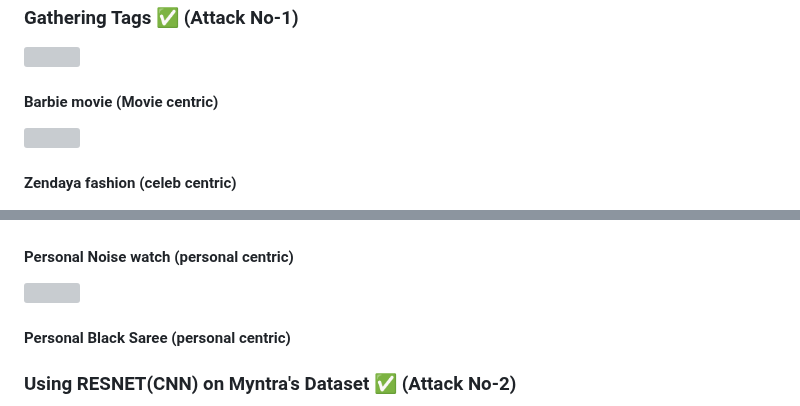
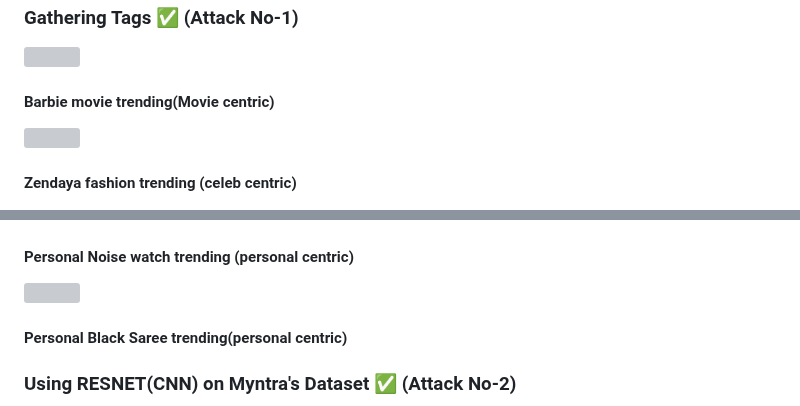
Before and after one commit to Riya79hp/TrendLensmyntra, a Markdown page: README.md, 2 parts joined by grey strips. Drawn GitHub-style; grey boxes are pictures that could not be loaded.

```diff
--- a/README.md
+++ b/README.md
@@ -102,13 +102,13 @@ LINK :https://www.canva.com/design/DAGKqp3y8ac/qOpRdE4a5BPrFb-Phlc2pg/edit
 ## Working:
 ### Gathering Tags ✅ (Attack No-1)
 ![](https://github.com/Riya79hp/TrendLensmyntra/blob/main/Readme_assests/Screenshot%202024-07-11%20161128.png)
-#### Barbie movie (Movie centric)
+#### Barbie movie trending(Movie centric)
 ![](https://github.com/Riya79hp/TrendLensmyntra/blob/main/Readme_assests/Screenshot%202024-07-11%20161937.png)
-#### Zendaya fashion (celeb centric)
+#### Zendaya fashion trending (celeb centric)
  ![](https://github.com/Riya79hp/TrendLensmyntra/blob/main/Readme_assests/Screenshot%202024-07-11%20174736.png)
- #### Personal Noise watch (personal centric)
+ #### Personal Noise watch trending (personal centric)
  ![](https://github.com/Riya79hp/TrendLensmyntra/blob/main/Readme_assests/Screenshot%202024-07-11%20172022.png)
- #### Personal Black Saree (personal centric)
+ #### Personal Black Saree  trending(personal centric)
 
 
  ### Using RESNET(CNN) on Myntra's Dataset  ✅ (Attack No-2)
```
